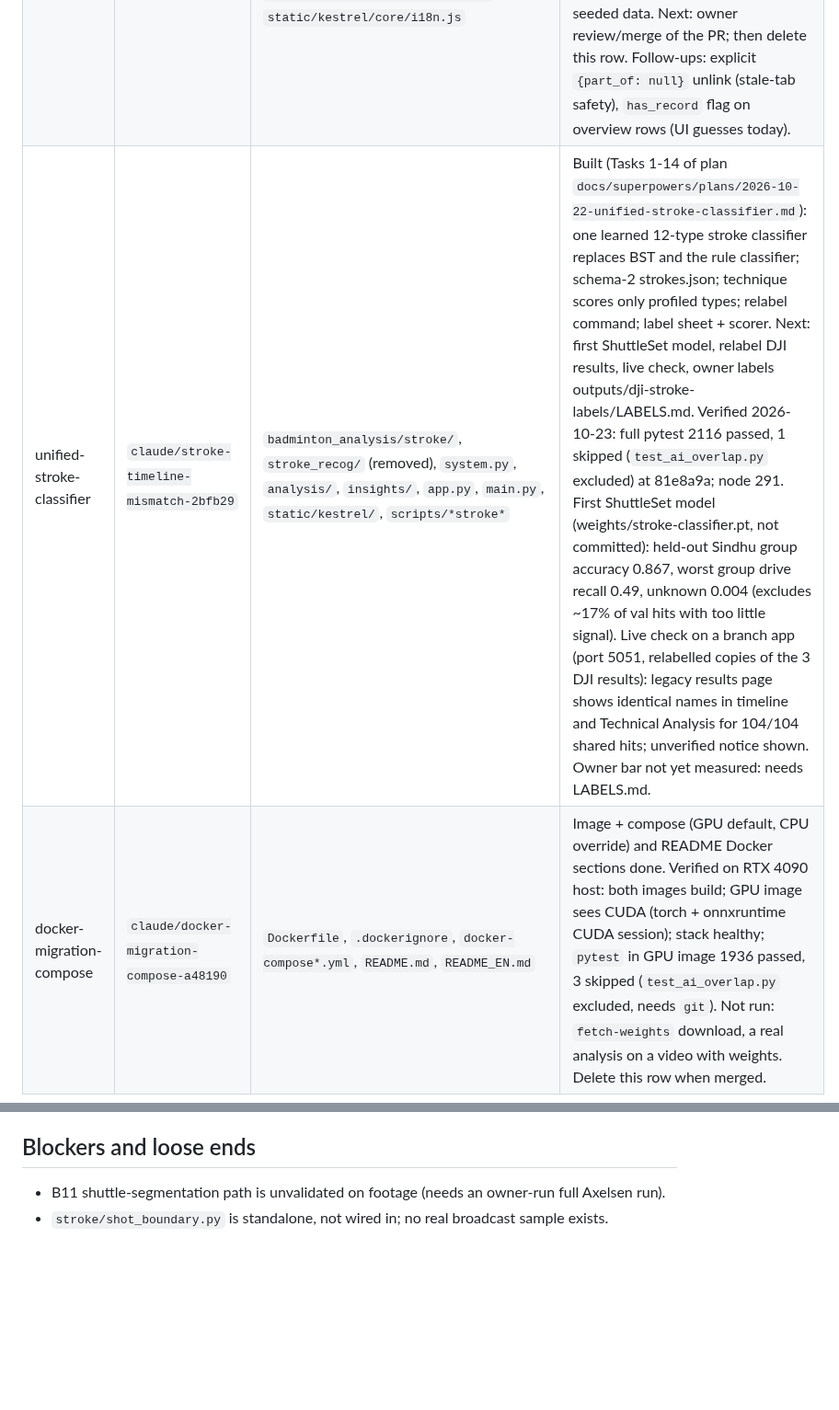
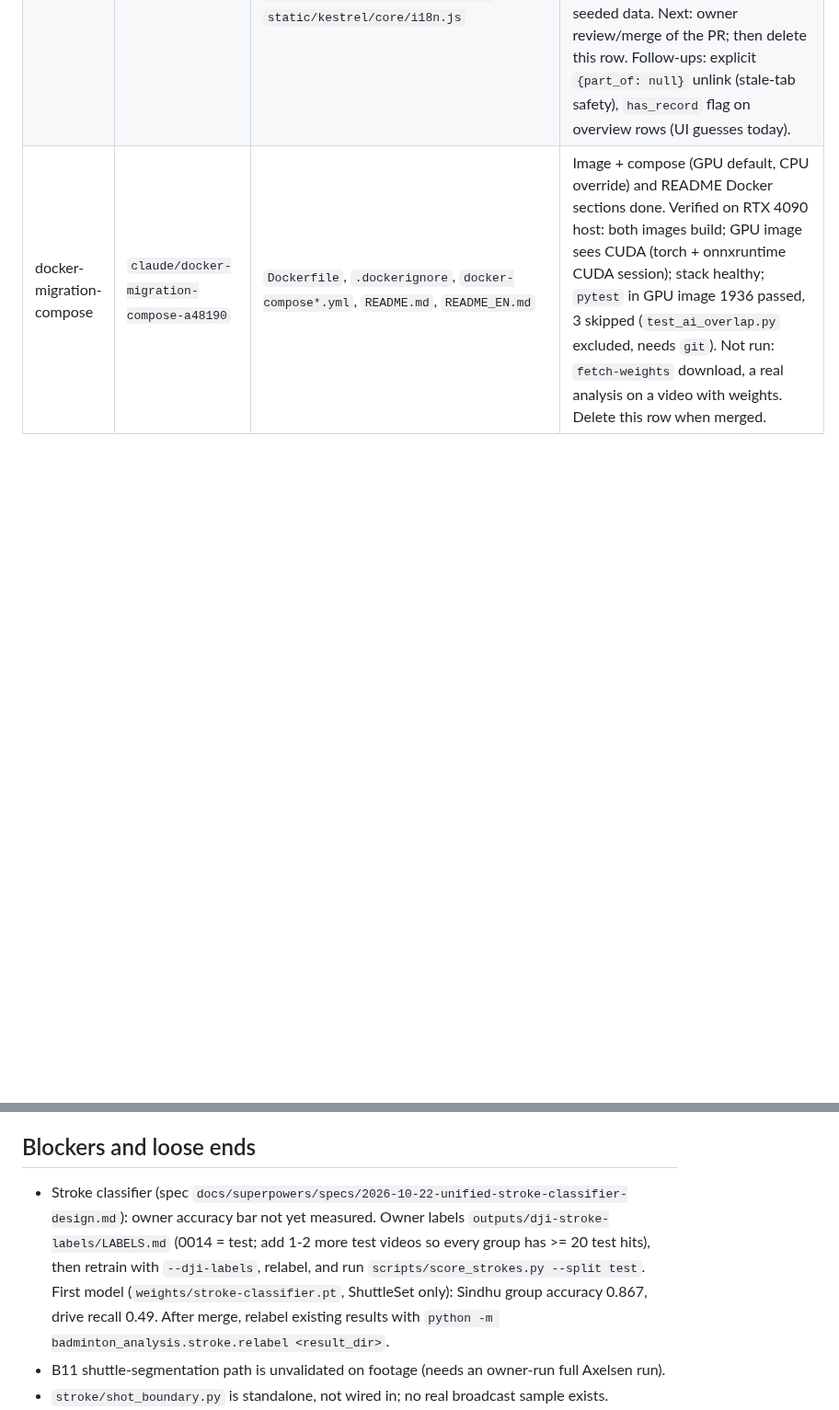
Before and after one commit to seafood-rice/Good-Badminton, a Markdown page: .ai/STATE.md, 2 parts joined by grey strips. Shown at 92% size. Rendered like a GitHub page; blank space fills up the shorter version.

Commit message:
docs(state): move unified stroke classifier to loose ends (owner labelling pending)
Co-Authored-By: Claude Opus 5.5 <noreply@anthropic.com>

```diff
--- a/.ai/STATE.md
+++ b/.ai/STATE.md
@@ -43,7 +43,6 @@ merged as #13; its dead-time gap builder (`--gaps`) and the `/` -> Kestrel servi
 |---|---|---|---|
 | learned-hit-detection | `claude/learned-hit-detection` | `badminton_analysis/stroke/`, `system.py`, `stroke_recog/recognizer.py`, `shuttle_track/tracknet.py`, `third_party/tracknet/`, `static/kestrel/legacy/kestrel-legacy.js`, `main.py`, `app.py`, `scripts/*hit*`, `scripts/shuttleset_labels.py`, `tests/test_hit_*` | First model on owner's Axelsen labels: recall 0.80, precision 0.67 (bar 0.60 / 0.70), hitter 0.88. Dead-time rebuild runs detached (`data/hit_dataset_gaps/build.log`; `stop_build.ps1` / `resume_build.ps1` there). Next: when it shows BUILD DONE, retrain on `data/hit_dataset` + `data/hit_dataset_gaps` (val Sindhu), re-score the 4 Axelsen stretches. Spec/plan: `docs/superpowers/*/2026-10-04-learned-hit-detection*`. `app.py` now serves `kestrel.html` at `/` and binds `0.0.0.0` (merged). Note: claude/stroke-timeline-mismatch-2bfb29 deletes stroke_recog/; rebase before touching it. |
 | split-match-linking | `claude/match-split-side-change-58a409` | `badminton_analysis/library/athletes.py`, `insights/aggregate.py`, `web/athletes_routes.py`, `app.py` (`_forget_match_record`), `static/kestrel/views/matches.js`, `static/kestrel/core/i18n.js` | Spec `docs/superpowers/specs/2026-10-21-split-match-linking-design.md`. Built: link a video as part N of a match (manual, sides-swapped flag); one expandable Matches row. Verified 2026-10-21: full pytest 2047 passed / 2 skipped, `node --test tests/js/*.test.mjs` 280 passed, live UI + API check on seeded data. Next: owner review/merge of the PR; then delete this row. Follow-ups: explicit `{part_of: null}` unlink (stale-tab safety), `has_record` flag on overview rows (UI guesses today). |
-| unified-stroke-classifier | `claude/stroke-timeline-mismatch-2bfb29` | `badminton_analysis/stroke/`, `stroke_recog/` (removed), `system.py`, `analysis/`, `insights/`, `app.py`, `main.py`, `static/kestrel/`, `scripts/*stroke*` | Built (Tasks 1-14 of plan `docs/superpowers/plans/2026-10-22-unified-stroke-classifier.md`): one learned 12-type stroke classifier replaces BST and the rule classifier; schema-2 strokes.json; technique scores only profiled types; relabel command; label sheet + scorer. Next: first ShuttleSet model, relabel DJI results, live check, owner labels outputs/dji-stroke-labels/LABELS.md. Verified 2026-10-23: full pytest 2116 passed, 1 skipped (`test_ai_overlap.py` excluded) at 81e8a9a; node 291. First ShuttleSet model (weights/stroke-classifier.pt, not committed): held-out Sindhu group accuracy 0.867, worst group drive recall 0.49, unknown 0.004 (excludes ~17% of val hits with too little signal). Live check on a branch app (port 5051, relabelled copies of the 3 DJI results): legacy results page shows identical names in timeline and Technical Analysis for 104/104 shared hits; unverified notice shown. Owner bar not yet measured: needs LABELS.md. |
 | docker-migration-compose | `claude/docker-migration-compose-a48190` | `Dockerfile`, `.dockerignore`, `docker-compose*.yml`, `README.md`, `README_EN.md` | Image + compose (GPU default, CPU override) and README Docker sections done. Verified on RTX 4090 host: both images build; GPU image sees CUDA (torch + onnxruntime CUDA session); stack healthy; `pytest` in GPU image 1936 passed, 3 skipped (`test_ai_overlap.py` excluded, needs `git`). Not run: `fetch-weights` download, a real analysis on a video with weights. Delete this row when merged. |
 
 ## Decisions that still matter
@@ -59,6 +58,12 @@ merged as #13; its dead-time gap builder (`--gaps`) and the `/` -> Kestrel servi
 
 ## Blockers and loose ends
 
+- Stroke classifier (spec `docs/superpowers/specs/2026-10-22-unified-stroke-classifier-design.md`): owner
+  accuracy bar not yet measured. Owner labels `outputs/dji-stroke-labels/LABELS.md` (0014 = test; add 1-2
+  more test videos so every group has >= 20 test hits), then retrain with `--dji-labels`, relabel, and run
+  `scripts/score_strokes.py --split test`. First model (`weights/stroke-classifier.pt`, ShuttleSet only): Sindhu
+  group accuracy 0.867, drive recall 0.49. After merge, relabel existing results with
+  `python -m badminton_analysis.stroke.relabel <result_dir>`.
 - B11 shuttle-segmentation path is unvalidated on footage (needs an owner-run full Axelsen run).
 - `stroke/shot_boundary.py` is standalone, not wired in; no real broadcast sample exists.
 - B11 follow-ups: CLI flags in `main.py` for gate/signal pins; legacy `web_ui.html` clip button;
```
